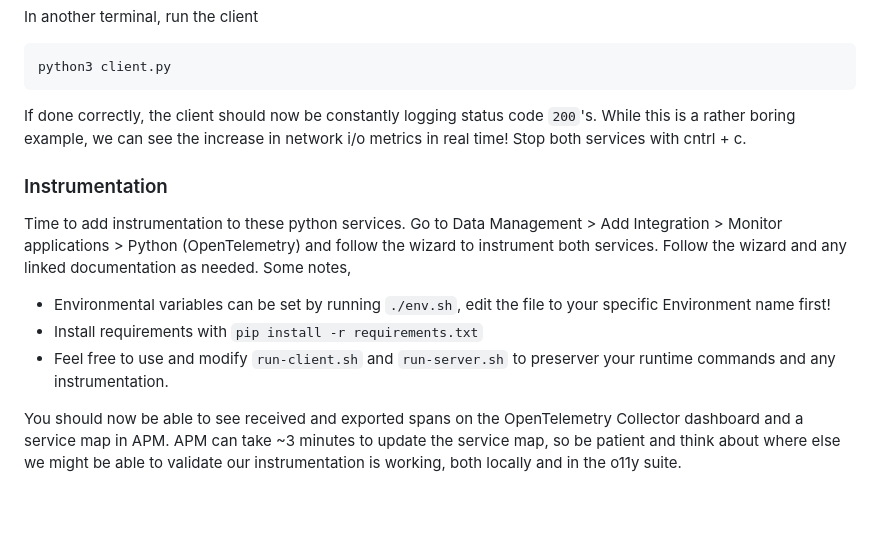
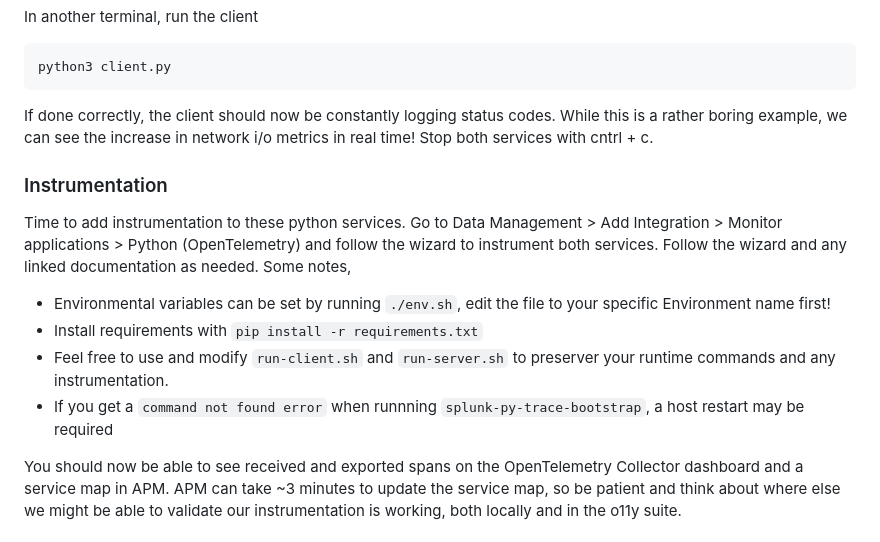
Before and after one commit to cordishall-splunk/o11y-examples, a Markdown page: Containerization Workshop/README.md, the part around the change. Drawn GitHub-style; blank space fills up the shorter version.

Commit message:
restart note

````diff
--- a/Containerization Workshop/README.md
+++ b/Containerization Workshop/README.md
@@ -44,7 +44,7 @@ In another terminal, run the client
 python3 client.py
 ```
 
-If done correctly, the client should now be constantly logging status code `200`'s. While this is a rather boring example, we can see the increase in network i/o metrics in real time! Stop both services with cntrl + c.
+If done correctly, the client should now be constantly logging status codes. While this is a rather boring example, we can see the increase in network i/o metrics in real time! Stop both services with cntrl + c.
 
 ### Instrumentation
 
@@ -53,6 +53,7 @@ Time to add instrumentation to these python services. Go to Data Management > Ad
 * Environmental variables can be set by running `./env.sh`, edit the file to your specific Environment name first!
 * Install requirements with `pip install -r requirements.txt`
 * Feel free to use and modify `run-client.sh` and `run-server.sh` to preserver your runtime commands and any instrumentation.
+* If you get a `command not found error` when runnning `splunk-py-trace-bootstrap`, a host restart may be required
 
 You should now be able to see received and exported spans on the OpenTelemetry Collector dashboard and a service map in APM. APM can take ~3 minutes to update the service map, so be patient and think about where else we might be able to validate our instrumentation is working, both locally and in the o11y suite.
 
````
